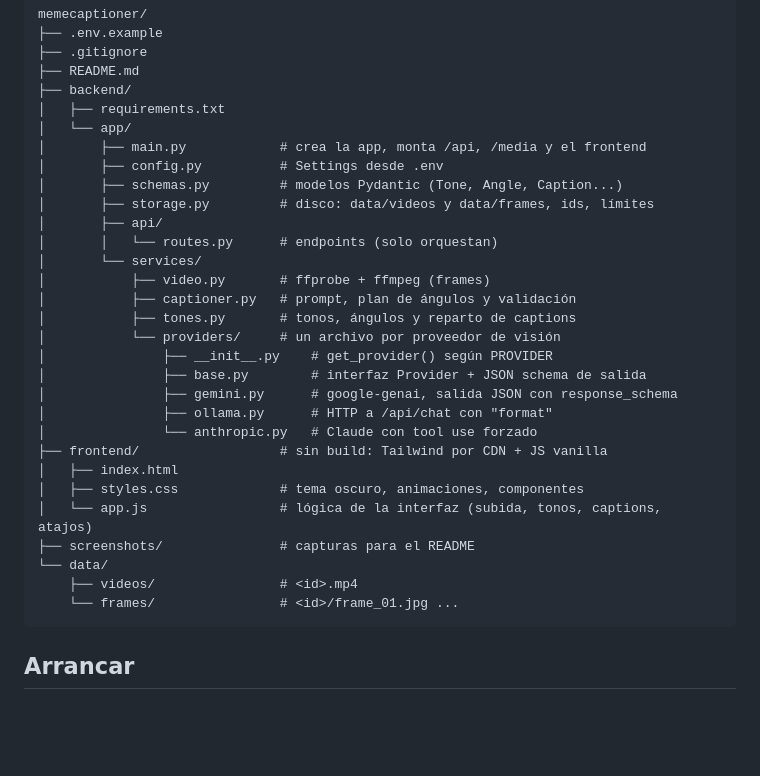
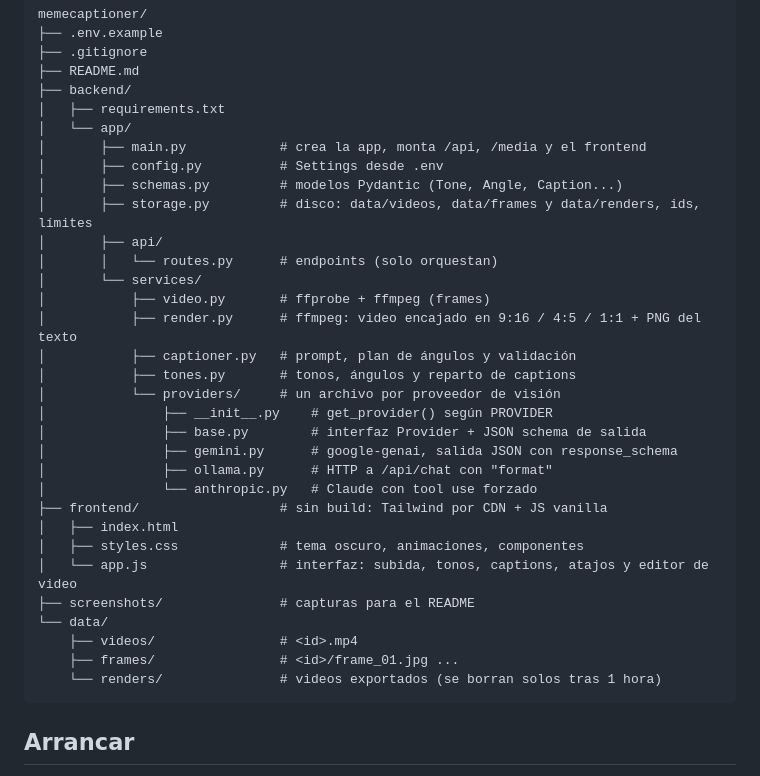
Before and after one commit to junniorhdp/memecaptioner, a Markdown page: README.md, the part around one of its changes. GitHub-like rendering; blank space fills up the shorter version.

````diff
--- a/README.md
+++ b/README.md
@@ -29,11 +40,12 @@ memecaptioner/
 │       ├── main.py            # crea la app, monta /api, /media y el frontend
 │       ├── config.py          # Settings desde .env
 │       ├── schemas.py         # modelos Pydantic (Tone, Angle, Caption...)
-│       ├── storage.py         # disco: data/videos y data/frames, ids, límites
+│       ├── storage.py         # disco: data/videos, data/frames y data/renders, ids, límites
 │       ├── api/
 │       │   └── routes.py      # endpoints (solo orquestan)
 │       └── services/
 │           ├── video.py       # ffprobe + ffmpeg (frames)
+│           ├── render.py      # ffmpeg: video encajado en 9:16 / 4:5 / 1:1 + PNG del texto
 │           ├── captioner.py   # prompt, plan de ángulos y validación
 │           ├── tones.py       # tonos, ángulos y reparto de captions
 │           └── providers/     # un archivo por proveedor de visión
@@ -45,11 +57,12 @@ memecaptioner/
 ├── frontend/                  # sin build: Tailwind por CDN + JS vanilla
 │   ├── index.html
 │   ├── styles.css             # tema oscuro, animaciones, componentes
-│   └── app.js                 # lógica de la interfaz (subida, tonos, captions, atajos)
+│   └── app.js                 # interfaz: subida, tonos, captions, atajos y editor de video
 ├── screenshots/               # capturas para el README
 └── data/
     ├── videos/                # <id>.mp4
-    └── frames/                # <id>/frame_01.jpg ...
+    ├── frames/                # <id>/frame_01.jpg ...
+    └── renders/               # videos exportados (se borran solos tras 1 hora)
 ```
 
 ## Arrancar
````
Also changed, not shown: other parts of README.md (+15 -3 lines), screenshots/05-editor-clasico.png (added), screenshots/06-editor-banda.png (added), screenshots/07-editor-subtitulo-4x5.png (added), 9 other files.
